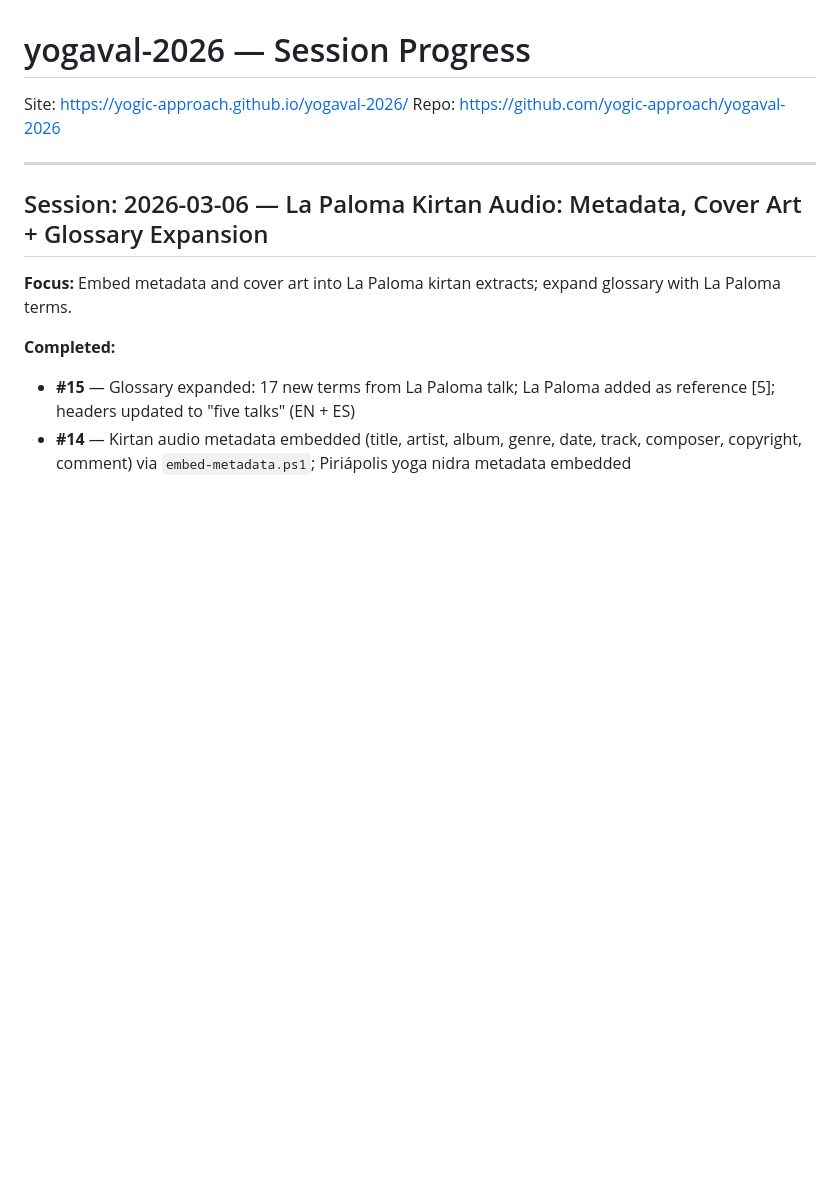
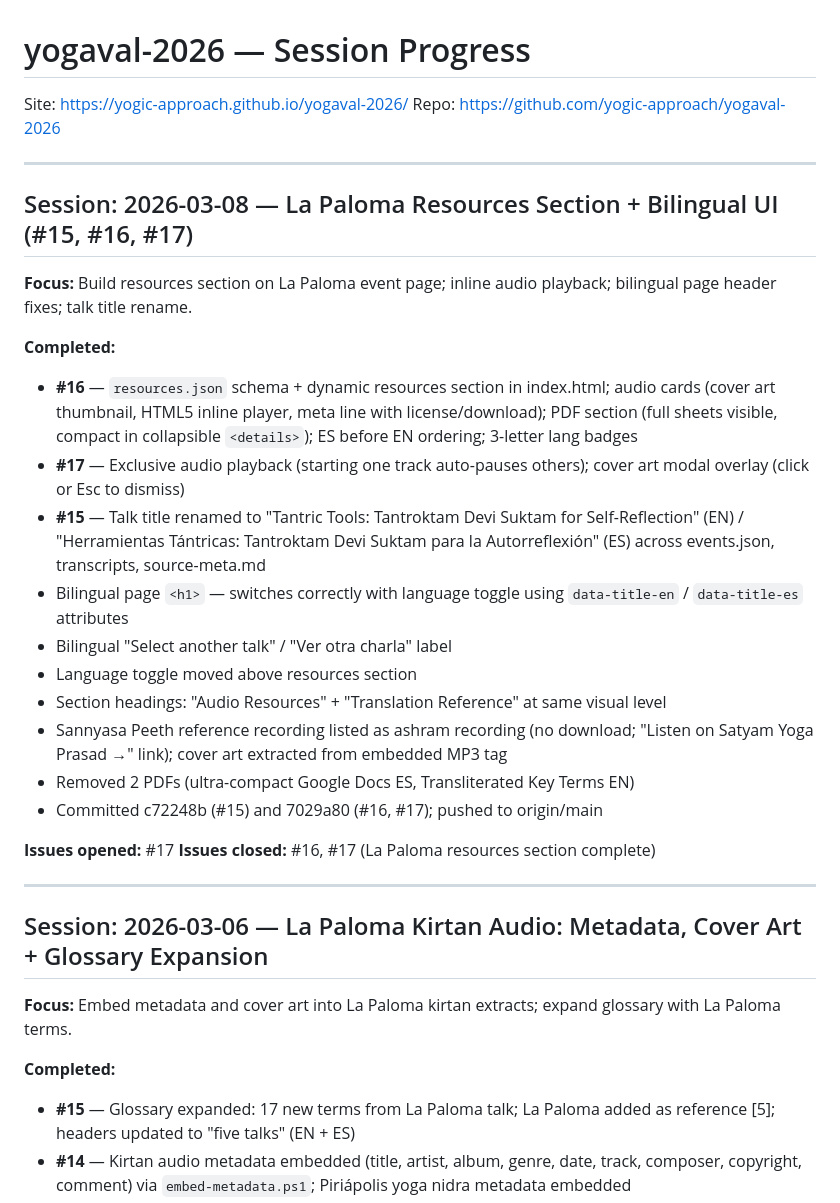
Before and after one commit to yogic-approach/yogaval-2026, a Markdown page: PROGRESS.md, the part around the change. Drawn GitHub-style; blank space fills up the shorter version.

Commit message:
Update PROGRESS for session 2026-03-08 (#15, #16, #17)
Co-Authored-By: Claude Sonnet 4.6 <noreply@anthropic.com>

```diff
--- a/PROGRESS.md
+++ b/PROGRESS.md
@@ -2,6 +2,27 @@
 
 Site: https://yogic-approach.github.io/yogaval-2026/
 Repo: https://github.com/yogic-approach/yogaval-2026
+
+---
+
+## Session: 2026-03-08 — La Paloma Resources Section + Bilingual UI (#15, #16, #17)
+
+**Focus:** Build resources section on La Paloma event page; inline audio playback; bilingual page header fixes; talk title rename.
+
+**Completed:**
+- **#16** — `resources.json` schema + dynamic resources section in index.html; audio cards (cover art thumbnail, HTML5 inline player, meta line with license/download); PDF section (full sheets visible, compact in collapsible `<details>`); ES before EN ordering; 3-letter lang badges
+- **#17** — Exclusive audio playback (starting one track auto-pauses others); cover art modal overlay (click or Esc to dismiss)
+- **#15** — Talk title renamed to "Tantric Tools: Tantroktam Devi Suktam for Self-Reflection" (EN) / "Herramientas Tántricas: Tantroktam Devi Suktam para la Autorreflexión" (ES) across events.json, transcripts, source-meta.md
+- Bilingual page `<h1>` — switches correctly with language toggle using `data-title-en` / `data-title-es` attributes
+- Bilingual "Select another talk" / "Ver otra charla" label
+- Language toggle moved above resources section
+- Section headings: "Audio Resources" + "Translation Reference" at same visual level
+- Sannyasa Peeth reference recording listed as ashram recording (no download; "Listen on Satyam Yoga Prasad →" link); cover art extracted from embedded MP3 tag
+- Removed 2 PDFs (ultra-compact Google Docs ES, Transliterated Key Terms EN)
+- Committed c72248b (#15) and 7029a80 (#16, #17); pushed to origin/main
+
+**Issues opened:** #17
+**Issues closed:** #16, #17 (La Paloma resources section complete)
 
 ---
 
```
